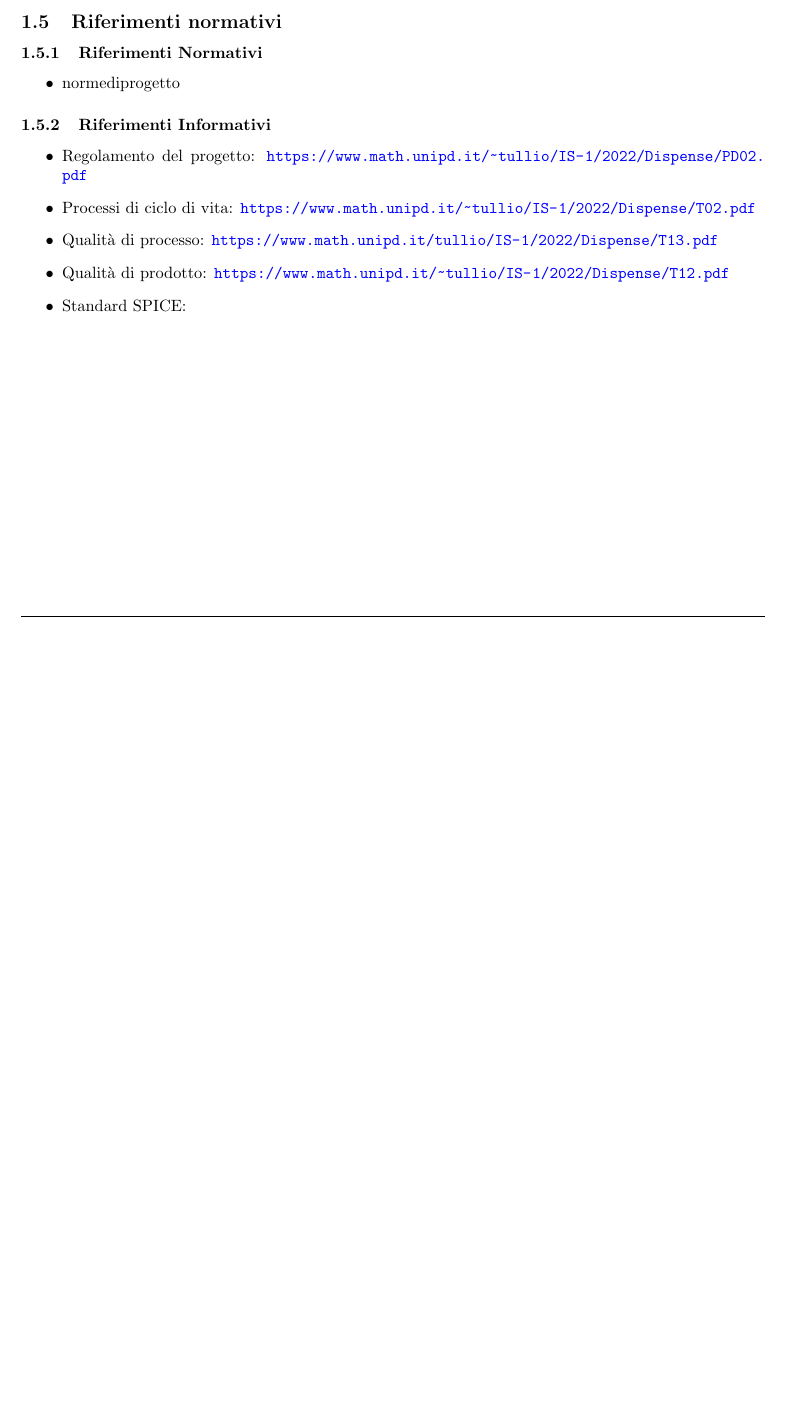
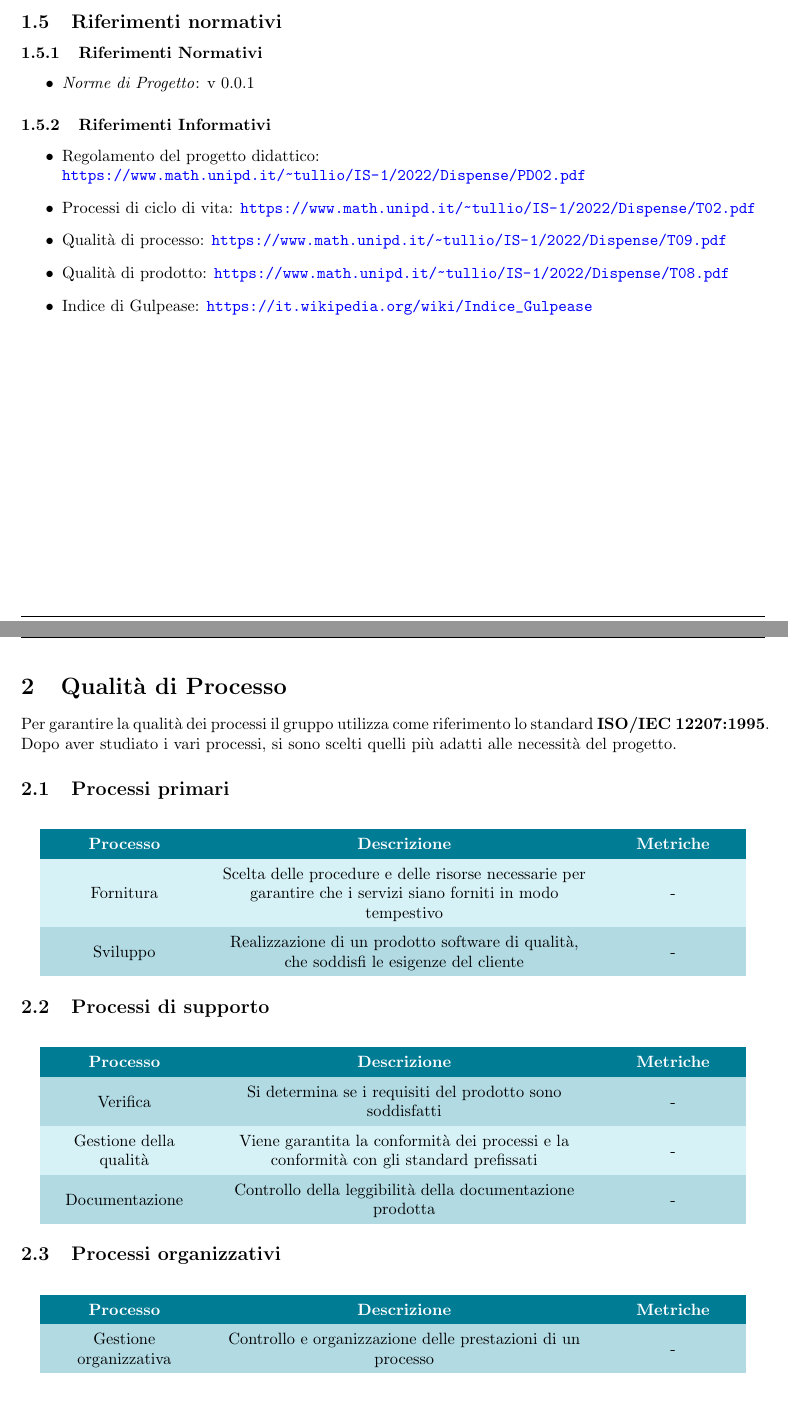
Before and after one commit to Project-Origin-2023/docs, a LaTeX document (latex/esterni/documenti/pianodiQualifica/PdQ.tex, which reads latex/esterni/documenti/pianodiQualifica/config/titlePageInput.tex, latex/esterni/documenti/pianodiQualifica/res/sections/01Introduzione.tex, latex/esterni/documenti/pianodiQualifica/res/sections/02QualitadiProcesso.tex): part of page 4 of 4 before the commit and two parts of pages 4 and 5 of 5 after it, the two joined at a grey line, cut so that both start at the same text, the shorter picture padded with empty space. Compiled offline with pdfLaTeX.

Commit message:
inizio stesura §2

```diff
--- a/latex/esterni/documenti/pianodiQualifica/config/titlePageInput.tex
+++ b/latex/esterni/documenti/pianodiQualifica/config/titlePageInput.tex
@@ -1,12 +1,12 @@
 % Configurazione della pagina iniziale
 \newcommand{\doctitle}{\textit{Piano di Qualifica}}
-\newcommand{\rev}{0.0.1} % versione
+\newcommand{\rev}{0.0.3} % versione
 \newcommand{\resp}{Lotto Riccardo} % inserire responsabile
 \newcommand{\red}{Beschin Michele\\ &
     Ibra Elton}
 \newcommand{\ver}{}
 \newcommand{\uso}{Esterno}
-\newcommand{\dest}{\textit{ProjectOrigin}
+\newcommand{\dest}{\textit{Project Origin}
 	\\ Prof. Vardanega Tullio
 	\\ Prof. Cardin Riccardo}
-\newcommand{\describedoc}{Questo documento descrive l'insieme delle risorse atte al perseguimento della qualità del gruppo \textit{ProjectOrigin} nella realizzazione del progetto \textit{Personal Identity Wallet}}
+\newcommand{\describedoc}{Questo documento descrive l'insieme delle risorse atte al perseguimento della qualità del gruppo \textit{Project Origin} nella realizzazione del progetto \textit{Personal Identity Wallet}}
--- a/latex/esterni/documenti/pianodiQualifica/res/sections/01Introduzione.tex
+++ b/latex/esterni/documenti/pianodiQualifica/res/sections/01Introduzione.tex
@@ -14,13 +14,14 @@ Come gruppo abbiamo deciso di gestire i processi di ciclo di vita del software i
 \subsection{Riferimenti normativi}%qui mettiamo il riferimento alle regole del progetto di Tullio e altre robe
 \subsubsection{Riferimenti Normativi}
 \begin{itemize}
-    \item normediprogetto
+    \item \textit{Norme di Progetto}: v 0.0.1
 \end{itemize}
 \subsubsection{Riferimenti Informativi}
 \begin{itemize}
-    \item Regolamento del progetto: \url{https://www.math.unipd.it/~tullio/IS-1/2022/Dispense/PD02.pdf}
+    \item Regolamento del progetto didattico:\\ \url{https://www.math.unipd.it/~tullio/IS-1/2022/Dispense/PD02.pdf}
     \item Processi di ciclo di vita: \url{https://www.math.unipd.it/~tullio/IS-1/2022/Dispense/T02.pdf}
-    \item Qualità di processo: \url{https://www.math.unipd.it/ tullio/IS-1/2022/Dispense/T13.pdf}
-    \item Qualità di prodotto: \url{https://www.math.unipd.it/~tullio/IS-1/2022/Dispense/T12.pdf}
-    \item Standard SPICE:
+    \item Qualità di processo: \url{https://www.math.unipd.it/~tullio/IS-1/2022/Dispense/T09.pdf}
+    \item Qualità di prodotto: \url{https://www.math.unipd.it/~tullio/IS-1/2022/Dispense/T08.pdf}
+    \item Indice di Gulpease: \url{https://it.wikipedia.org/wiki/Indice_Gulpease}
+    %\item Standard SPICE: vediamo se metterlo o meno
 \end{itemize}
--- /dev/null
+++ b/latex/esterni/documenti/pianodiQualifica/res/sections/02QualitadiProcesso.tex
@@ -0,0 +1,54 @@
+\section{Qualità di Processo}
+Per garantire la qualità dei processi il gruppo utilizza come riferimento lo standard \textbf{ISO/IEC 12207:1995}.
+Dopo aver studiato i vari processi, si sono scelti quelli più adatti alle necessità del progetto.
+\subsection{Processi primari}
+
+
+\begin{longtable}{
+    >{\centering}M{0.20\textwidth}
+    >{\centering}M{0.50\textwidth}
+    >{\centering}M{0.17\textwidth}
+    }
+\rowcolorhead
+\headertitle{Processo} &
+\centering \headertitle{Descrizione} &
+\headertitle{Metriche}
+\endfirsthead
+\endhead
+
+Fornitura & Scelta delle procedure e delle risorse necessarie per garantire che i servizi siano forniti in modo tempestivo & - \tabularnewline
+Sviluppo & Realizzazione di un prodotto software di qualità, che soddisfi le esigenze del cliente& - \tabularnewline
+\end{longtable}
+
+\subsection{Processi di supporto}
+\begin{longtable}{
+    >{\centering}M{0.20\textwidth}
+    >{\centering}M{0.50\textwidth}
+    >{\centering}M{0.17\textwidth}
+    }
+\rowcolorhead
+\headertitle{Processo} &
+\centering \headertitle{Descrizione} &
+\headertitle{Metriche}
+\endfirsthead
+\endhead
+
+Verifica & Si determina se i requisiti del prodotto sono soddisfatti& - \tabularnewline
+Gestione della qualità & Viene garantita la conformità dei processi e la conformità con gli standard prefissati& - \tabularnewline
+Documentazione & Controllo della leggibilità della documentazione prodotta& - \tabularnewline %per questo usiamo l'indice di gulpease
+\end{longtable}
+\subsection{Processi organizzativi}
+\begin{longtable}{
+    >{\centering}M{0.20\textwidth}
+    >{\centering}M{0.50\textwidth}
+    >{\centering}M{0.17\textwidth}
+    }
+\rowcolorhead
+\headertitle{Processo} &
+\centering \headertitle{Descrizione} &
+\headertitle{Metriche}
+\endfirsthead
+\endhead
+
+Gestione organizzativa & Controllo e organizzazione delle prestazioni di un processo& - \tabularnewline
+\end{longtable}
```
Also changed, not shown: latex/esterni/documenti/pianodiQualifica/PdQ.tex (+3 -1 lines), latex/esterni/documenti/pianodiQualifica/config/changeloginput.tex (+3 -1 lines), latex/esterni/documenti/pianodiQualifica/PdQ.pdf.
